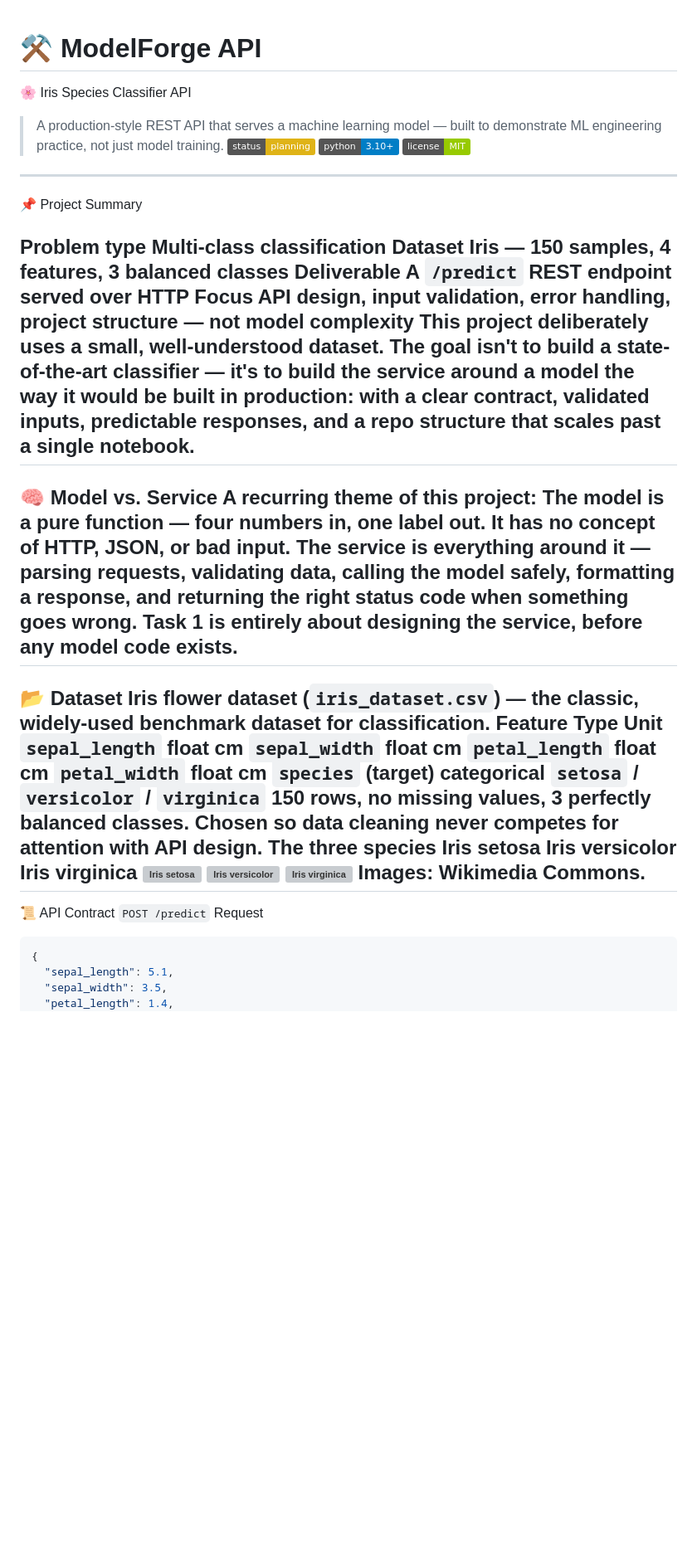
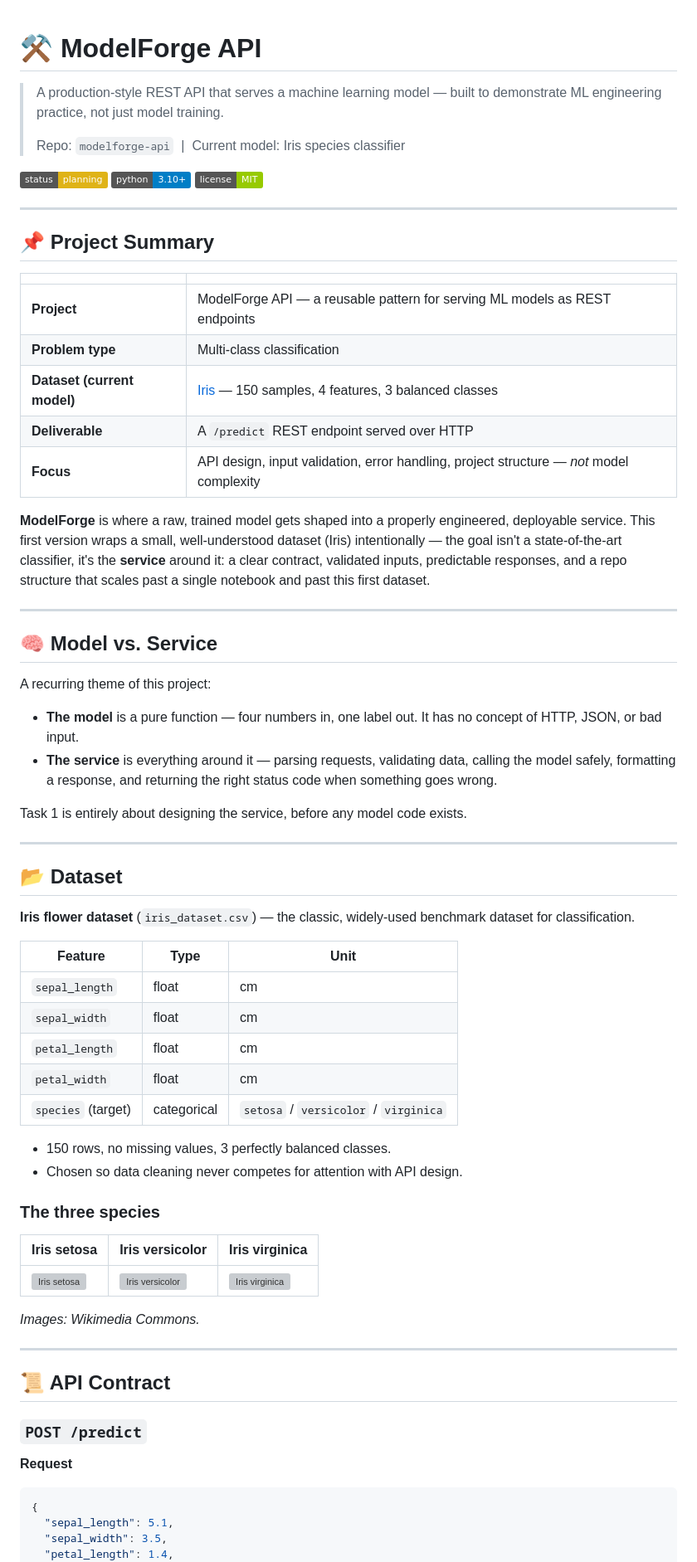
Before and after one commit to Sakshi04bari/ModelForge-API, a Markdown page: README.md, the part around one of its changes. Shown at 83% size. GitHub-like rendering; badges without logos; blank space fills up the shorter version; grey boxes are pictures that could not be loaded.

````diff
--- a/README.md
+++ b/README.md
@@ -1,52 +1,81 @@
 # ⚒️ ModelForge API
 
-🌸 Iris Species Classifier API
 > A production-style REST API that serves a machine learning model — built to
 > demonstrate ML engineering practice, not just model training.
+>
+> Repo: `modelforge-api` &nbsp;|&nbsp; Current model: Iris species classifier
+
 [![Status](https://img.shields.io/badge/status-planning-yellow)]()
 [![Python](https://img.shields.io/badge/python-3.10%2B-blue)]()
 [![License](https://img.shields.io/badge/license-MIT-green)]()
+
 ---
-📌 Project Summary
 
-Problem type	Multi-class classification
-Dataset	Iris — 150 samples, 4 features, 3 balanced classes
-Deliverable	A `/predict` REST endpoint served over HTTP
-Focus	API design, input validation, error handling, project structure — not model complexity
-This project deliberately uses a small, well-understood dataset. The goal
-isn't to build a state-of-the-art classifier — it's to build the service
-around a model the way it would be built in production: with a clear
+## 📌 Project Summary
+
+| | |
+|---|---|
+| **Project** | ModelForge API — a reusable pattern for serving ML models as REST endpoints |
+| **Problem type** | Multi-class classification |
+| **Dataset (current model)** | [Iris](https://archive.ics.uci.edu/dataset/53/iris) — 150 samples, 4 features, 3 balanced classes |
+| **Deliverable** | A `/predict` REST endpoint served over HTTP |
+| **Focus** | API design, input validation, error handling, project structure — *not* model complexity |
+
+**ModelForge** is where a raw, trained model gets shaped into a properly
+engineered, deployable service. This first version wraps a small,
+well-understood dataset (Iris) intentionally — the goal isn't a
+state-of-the-art classifier, it's the **service** around it: a clear
 contract, validated inputs, predictable responses, and a repo structure
-that scales past a single notebook.
+that scales past a single notebook and past this first dataset.
+
 ---
-🧠 Model vs. Service
+
+## 🧠 Model vs. Service
+
 A recurring theme of this project:
-The model is a pure function — four numbers in, one label out. It has
-no concept of HTTP, JSON, or bad input.
-The service is everything around it — parsing requests, validating
-data, calling the model safely, formatting a response, and returning the
-right status code when something goes wrong.
+
+- **The model** is a pure function — four numbers in, one label out. It has
+  no concept of HTTP, JSON, or bad input.
+- **The service** is everything around it — parsing requests, validating
+  data, calling the model safely, formatting a response, and returning the
+  right status code when something goes wrong.
+
 Task 1 is entirely about designing the service, before any model code exists.
+
 ---
-📂 Dataset
-Iris flower dataset (`iris_dataset.csv`) — the classic, widely-used
+
+## 📂 Dataset
+
+**Iris flower dataset** (`iris_dataset.csv`) — the classic, widely-used
 benchmark dataset for classification.
-Feature	Type	Unit
-`sepal_length`	float	cm
-`sepal_width`	float	cm
-`petal_length`	float	cm
-`petal_width`	float	cm
-`species` (target)	categorical	`setosa` / `versicolor` / `virginica`
-150 rows, no missing values, 3 perfectly balanced classes.
-Chosen so data cleaning never competes for attention with API design.
-The three species
-Iris setosa	Iris versicolor	Iris virginica
-![Iris setosa](https://upload.wikimedia.org/wikipedia/commons/5/56/Kosaciec_szczecinkowaty_Iris_setosa.jpg)	![Iris versicolor](https://upload.wikimedia.org/wikipedia/commons/4/41/Iris_versicolor_3.jpg)	![Iris virginica](https://upload.wikimedia.org/wikipedia/commons/9/9f/Iris_virginica.jpg)
-Images: Wikimedia Commons.
+
+| Feature | Type | Unit |
+|---|---|---|
+| `sepal_length` | float | cm |
+| `sepal_width` | float | cm |
+| `petal_length` | float | cm |
+| `petal_width` | float | cm |
+| `species` (target) | categorical | `setosa` / `versicolor` / `virginica` |
+
+- 150 rows, no missing values, 3 perfectly balanced classes.
+- Chosen so data cleaning never competes for attention with API design.
+
+### The three species
+
+| Iris setosa | Iris versicolor | Iris virginica |
+|---|---|---|
+| ![Iris setosa](https://upload.wikimedia.org/wikipedia/commons/5/56/Kosaciec_szczecinkowaty_Iris_setosa.jpg) | ![Iris versicolor](https://upload.wikimedia.org/wikipedia/commons/4/41/Iris_versicolor_3.jpg) | ![Iris virginica](https://upload.wikimedia.org/wikipedia/commons/9/9f/Iris_virginica.jpg) |
+
+*Images: Wikimedia Commons.*
+
 ---
-📜 API Contract
-`POST /predict`
-Request
+
+## 📜 API Contract
+
+### `POST /predict`
+
+**Request**
+
 ```json
 {
   "sepal_length": 5.1,
````
Also changed, not shown: other parts of README.md (+60 -29 lines).
